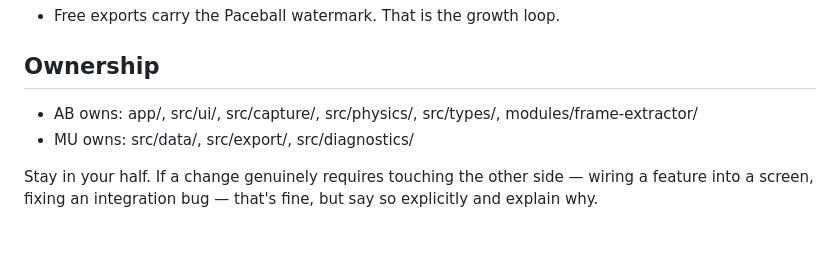
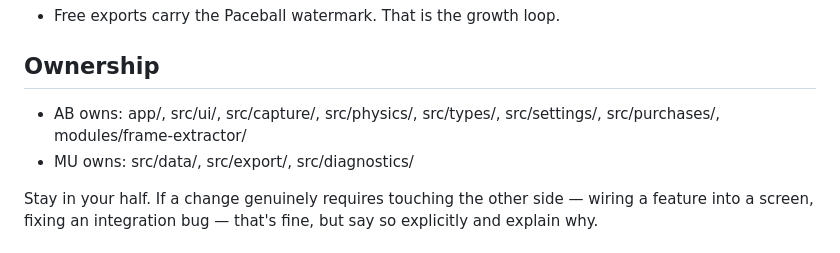
Before and after one commit to VisualsByBasit/paceball, a Markdown page: CLAUDE.md, the part around the change. Drawn GitHub-style.

Commit message:
docs: add src/settings/ and src/purchases/ to AB's ownership
Both were created with the settings and paywall screens and were not
covered by either half.

Co-Authored-By: Claude Opus 5 <noreply@anthropic.com>

```diff
--- a/CLAUDE.md
+++ b/CLAUDE.md
@@ -98,7 +98,7 @@ corrupt one.
 ## Ownership
 
 - AB owns: app/, src/ui/, src/capture/, src/physics/, src/types/,
-  modules/frame-extractor/
+  src/settings/, src/purchases/, modules/frame-extractor/
 - MU owns: src/data/, src/export/, src/diagnostics/
 
 Stay in your half. If a change genuinely requires touching the other
```
